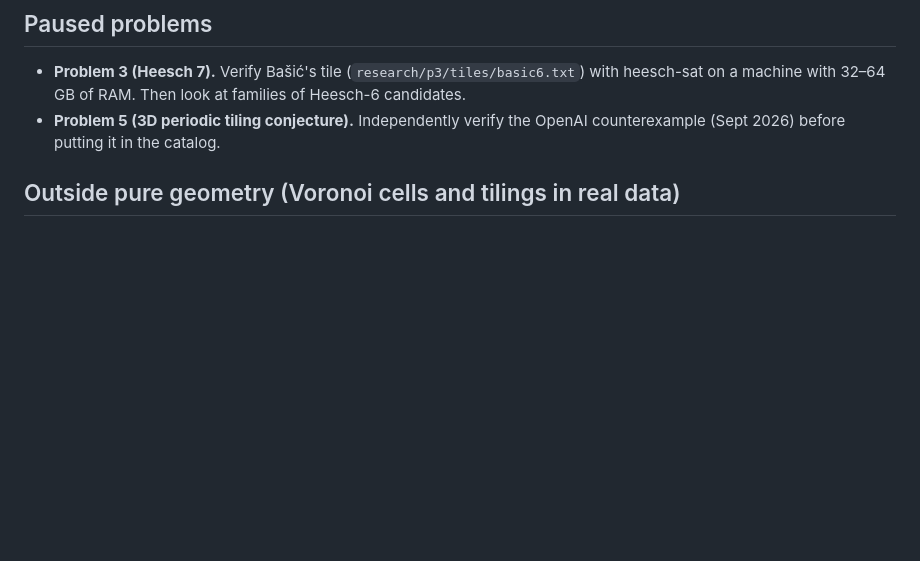
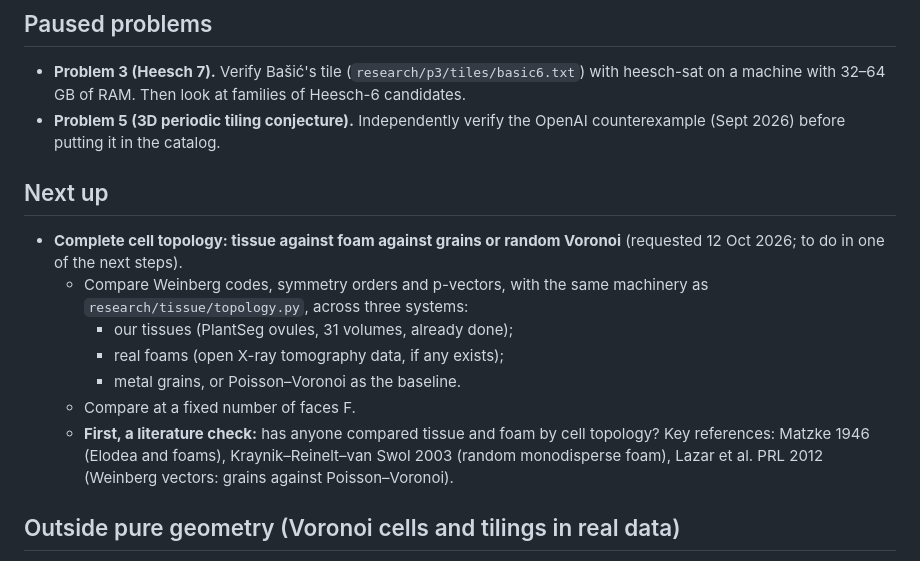
Before and after one commit to VladimirMoor/GEOTILES, a Markdown page: BACKLOG.md, the part around the change. Drawn GitHub-style; blank space fills up the shorter version.

Commit message:
backlog: tissue vs foam vs grains complete-topology comparison (next step)
Co-Authored-By: Claude Opus 5.5 <noreply@anthropic.com>

```diff
--- a/BACKLOG.md
+++ b/BACKLOG.md
@@ -5,6 +5,15 @@ Ideas for later. For every item, the first step is to check the literature for e
 ## Paused problems
 - **Problem 3 (Heesch 7).** Verify Bašić's tile (`research/p3/tiles/basic6.txt`) with heesch-sat on a machine with 32–64 GB of RAM. Then look at families of Heesch-6 candidates.
 - **Problem 5 (3D periodic tiling conjecture).** Independently verify the OpenAI counterexample (Sept 2026) before putting it in the catalog.
+
+## Next up
+- **Complete cell topology: tissue against foam against grains or random Voronoi** (requested 12 Oct 2026; to do in one of the next steps).
+  - Compare Weinberg codes, symmetry orders and p-vectors, with the same machinery as `research/tissue/topology.py`, across three systems:
+    - our tissues (PlantSeg ovules, 31 volumes, already done);
+    - real foams (open X-ray tomography data, if any exists);
+    - metal grains, or Poisson–Voronoi as the baseline.
+  - Compare at a fixed number of faces F.
+  - **First, a literature check:** has anyone compared tissue and foam by cell topology? Key references: Matzke 1946 (Elodea and foams), Kraynik–Reinelt–van Swol 2003 (random monodisperse foam), Lazar et al. PRL 2012 (Weinberg vectors: grains against Poisson–Voronoi).
 
 ## Outside pure geometry (Voronoi cells and tilings in real data)
 1. **Crystallography Open Database (COD).** Dirichlet cells of atoms and molecules in all space groups, compared with the record stereohedra of problem 4. *Done (11 Oct 2026): see `research/cod/RESULTS.md`.*
```
